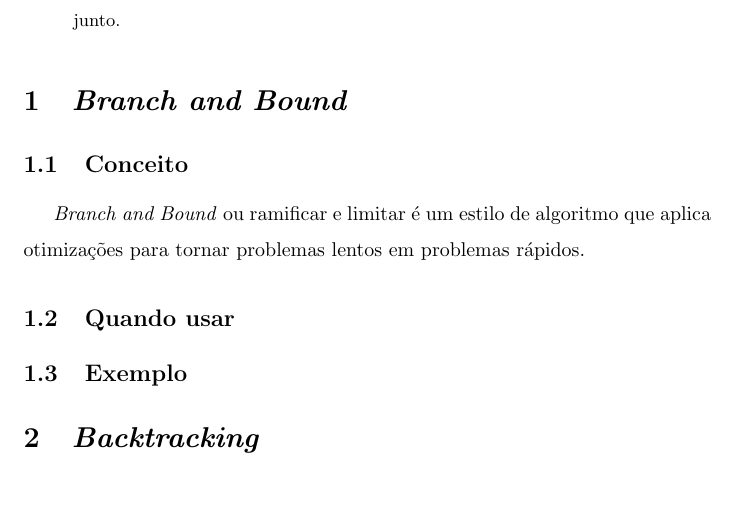
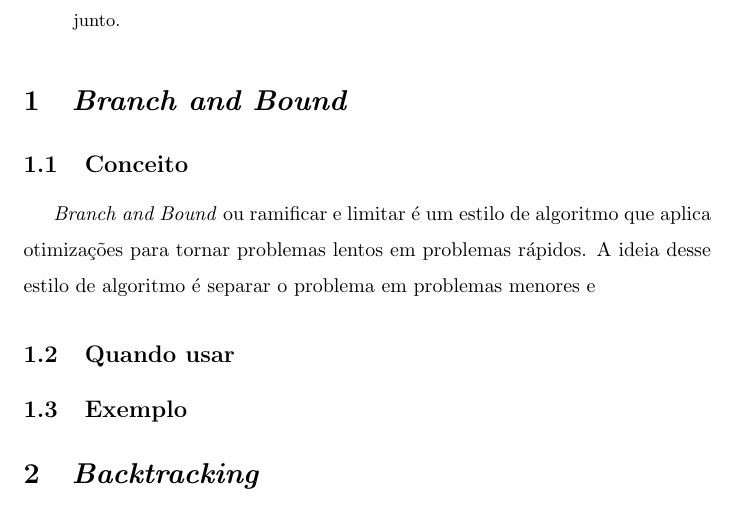
Before and after one commit to Trees-Over-The-Lake/B-B-e-B, a LaTeX paper (tex/main.tex, which reads tex/sections/branchandbound/conceito.tex): part of page 2 of 4, cut so that both start at the same text. Compiled offline with pdfLaTeX.

```diff
--- a/tex/sections/branchandbound/conceito.tex
+++ b/tex/sections/branchandbound/conceito.tex
@@ -1,2 +1,4 @@
 \emph{Branch and Bound} ou ramificar e limitar é um estilo de algoritmo
 que aplica otimizações para tornar problemas lentos em problemas rápidos.
+A ideia desse estilo de algoritmo é separar o problema em problemas menores
+e
```
Also changed, not shown: README.md, tex/main.pdf.
